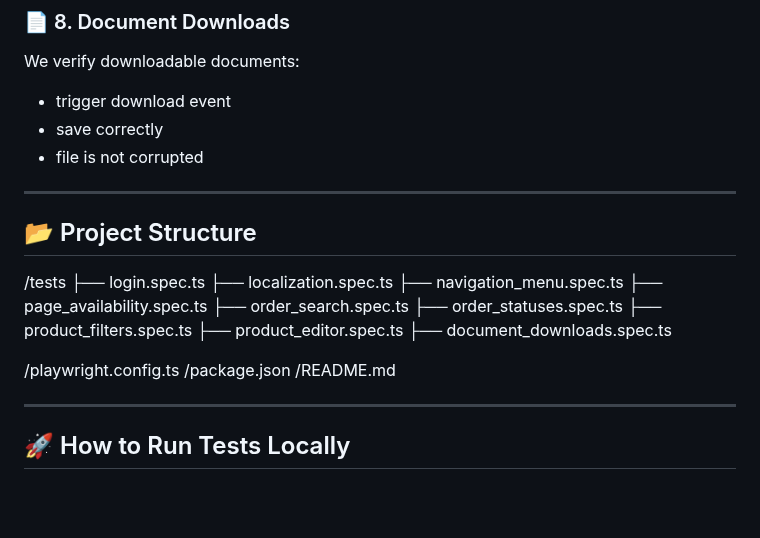
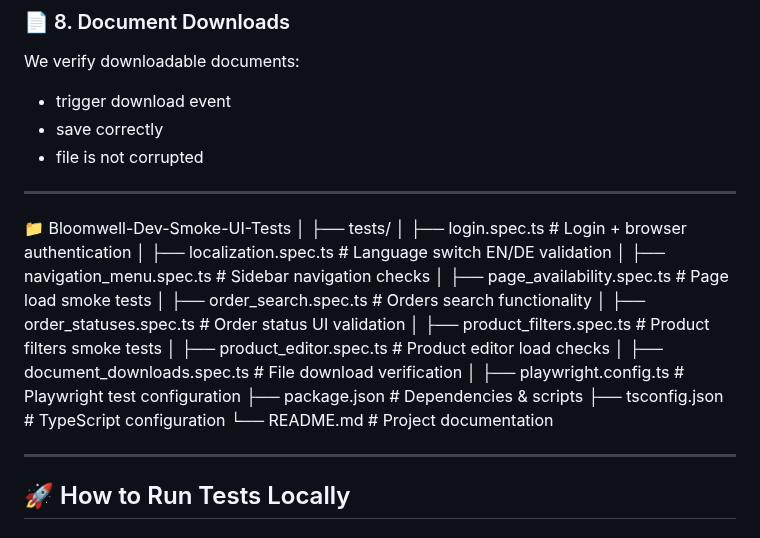
Before and after one commit to leobloomwell/-Dev-Smoke-UI-tests, a Markdown page: README.md, the part around the change. Drawn GitHub-style; blank space fills up the shorter version.

```diff
--- a/README.md
+++ b/README.md
@@ -96,22 +96,24 @@ We verify downloadable documents:
 
 ---
 
-## 📂 Project Structure
+📁 Bloomwell-Dev-Smoke-UI-Tests
+│
+├── tests/
+│   ├── login.spec.ts               # Login + browser authentication
+│   ├── localization.spec.ts        # Language switch EN/DE validation
+│   ├── navigation_menu.spec.ts     # Sidebar navigation checks
+│   ├── page_availability.spec.ts   # Page load smoke tests
+│   ├── order_search.spec.ts        # Orders search functionality
+│   ├── order_statuses.spec.ts      # Order status UI validation
+│   ├── product_filters.spec.ts     # Product filters smoke tests
+│   ├── product_editor.spec.ts      # Product editor load checks
+│   ├── document_downloads.spec.ts  # File download verification
+│
+├── playwright.config.ts            # Playwright test configuration
+├── package.json                    # Dependencies & scripts
+├── tsconfig.json                   # TypeScript configuration
+└── README.md                       # Project documentation
 
-/tests
-├── login.spec.ts
-├── localization.spec.ts
-├── navigation_menu.spec.ts
-├── page_availability.spec.ts
-├── order_search.spec.ts
-├── order_statuses.spec.ts
-├── product_filters.spec.ts
-├── product_editor.spec.ts
-├── document_downloads.spec.ts
-
-/playwright.config.ts
-/package.json
-/README.md
 
 
 ---
```
